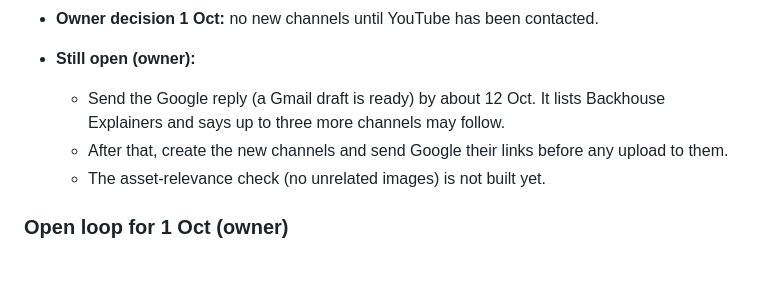
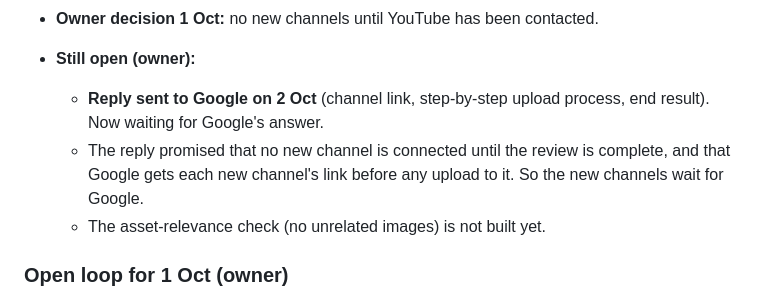
Before and after one commit to scottvaaron-ctrl/AI-MEDIA-ZERO, a Markdown page: docs/CEO_BRIEF.md, the part around the change. Drawn GitHub-style; blank space fills up the shorter version.

```diff
--- a/docs/CEO_BRIEF.md
+++ b/docs/CEO_BRIEF.md
@@ -247,8 +247,8 @@ channels on 1 Oct (4 in total).
 - **Privacy page published** 1 Oct, with public contact backhousegroupnj@gmail.com.
 - **Owner decision 1 Oct:** no new channels until YouTube has been contacted.
 - **Still open (owner):**
-  - Send the Google reply (a Gmail draft is ready) by about 12 Oct. It lists Backhouse Explainers and says up to three more channels may follow.
-  - After that, create the new channels and send Google their links before any upload to them.
+  - **Reply sent to Google on 2 Oct** (channel link, step-by-step upload process, end result). Now waiting for Google's answer.
+  - The reply promised that no new channel is connected until the review is complete, and that Google gets each new channel's link before any upload to it. So the new channels wait for Google.
   - The asset-relevance check (no unrelated images) is not built yet.
 
 ### Open loop for 1 Oct (owner)
```
Also changed, not shown: docs/OWNER_TODO.md (+9 -2 lines), docs/PLAN_FULL_CONTROL.md (+2 -1 lines).
